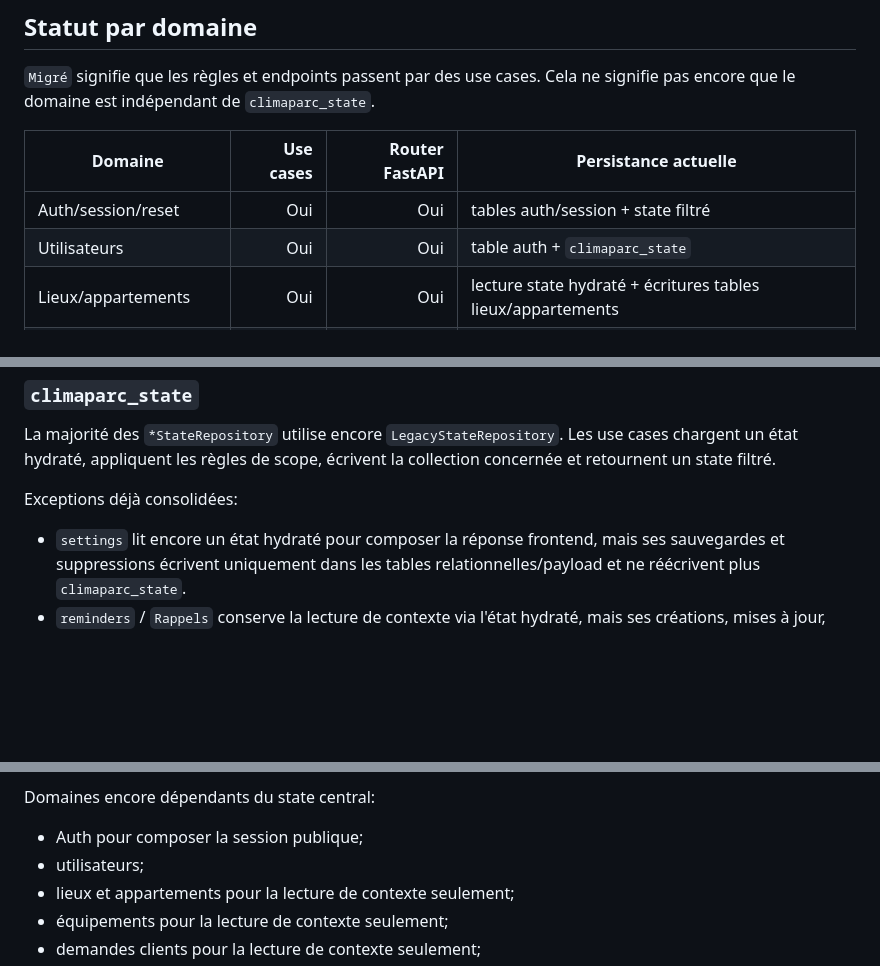
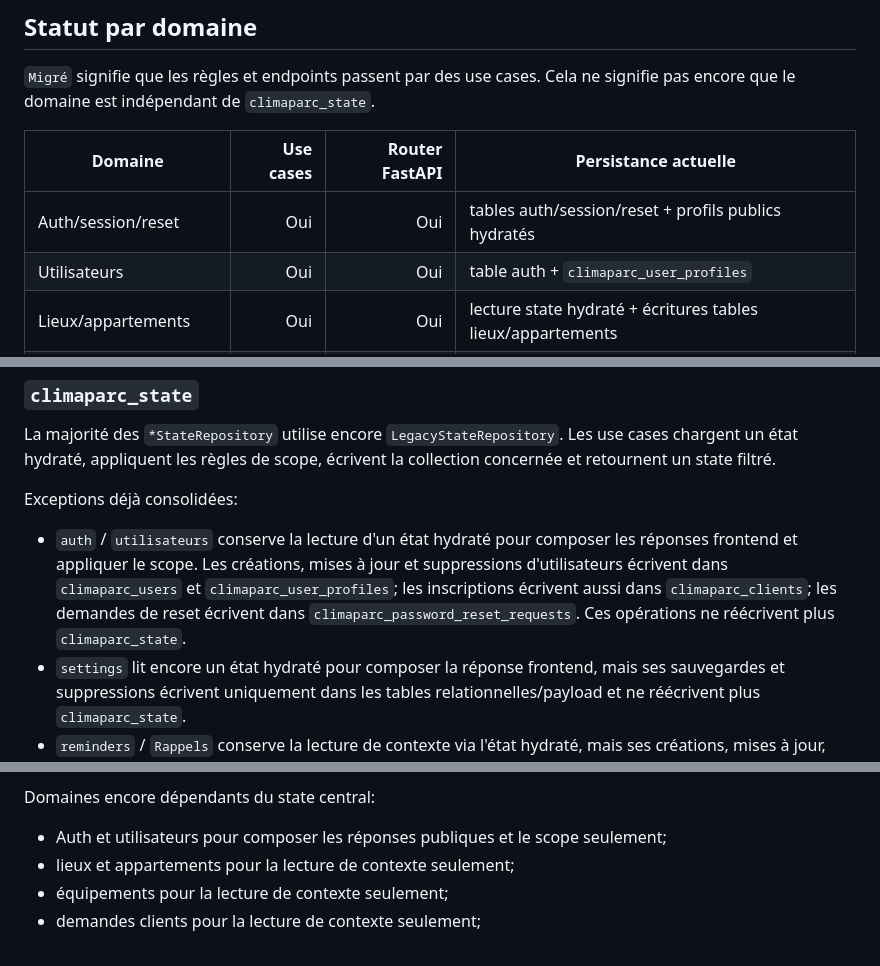
Before and after one commit to GSFIGUEIREDO/Multilogement, a Markdown page: ARCHITECTURE.md, 3 parts joined by grey strips. Rendered like a GitHub page; blank space fills up the shorter version.

Commit message:
refactor(identity): persist users and auth without global state writes

```diff
--- a/ARCHITECTURE.md
+++ b/ARCHITECTURE.md
@@ -94,8 +94,8 @@ ne signifie pas encore que le domaine est indépendant de `climaparc_state`.
 
 | Domaine | Use cases | Router FastAPI | Persistance actuelle |
 |---|---:|---:|---|
-| Auth/session/reset | Oui | Oui | tables auth/session + state filtré |
-| Utilisateurs | Oui | Oui | table auth + `climaparc_state` |
+| Auth/session/reset | Oui | Oui | tables auth/session/reset + profils publics hydratés |
+| Utilisateurs | Oui | Oui | table auth + `climaparc_user_profiles` |
 | Lieux/appartements | Oui | Oui | lecture state hydraté + écritures tables lieux/appartements |
 | Équipements | Oui | Oui | lecture state hydraté + écritures table équipement/payload |
 | Demandes clients | Oui | Oui | lecture state hydraté + écritures table ticket/payload |
@@ -122,6 +122,13 @@ Les use cases chargent un état hydraté, appliquent les règles de scope,
 
 Exceptions déjà consolidées:
 
+- `auth` / `utilisateurs` conserve la lecture d'un état hydraté pour composer
+  les réponses frontend et appliquer le scope. Les créations, mises à jour et
+  suppressions d'utilisateurs écrivent dans `climaparc_users` et
+  `climaparc_user_profiles`; les inscriptions écrivent aussi dans
+  `climaparc_clients`; les demandes de reset écrivent dans
+  `climaparc_password_reset_requests`. Ces opérations ne réécrivent plus
+  `climaparc_state`.
 - `settings` lit encore un état hydraté pour composer la réponse frontend, mais
   ses sauvegardes et suppressions écrivent uniquement dans les tables
   relationnelles/payload et ne réécrivent plus `climaparc_state`.
@@ -152,8 +159,7 @@ Exceptions déjà consolidées:
 
 Domaines encore dépendants du state central:
 
-- Auth pour composer la session publique;
-- utilisateurs;
+- Auth et utilisateurs pour composer les réponses publiques et le scope seulement;
 - lieux et appartements pour la lecture de contexte seulement;
 - équipements pour la lecture de contexte seulement;
 - demandes clients pour la lecture de contexte seulement;
```
Also changed, not shown: FASTAPI_ROLLOUT.md (+6 -0 lines).
